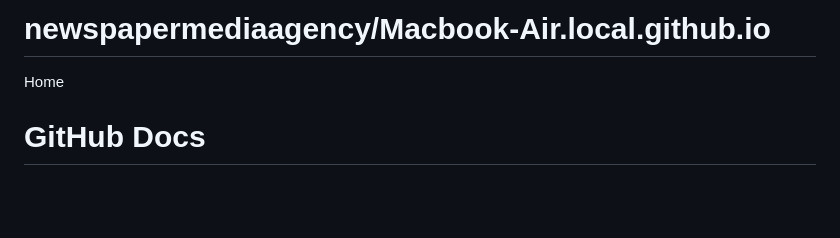
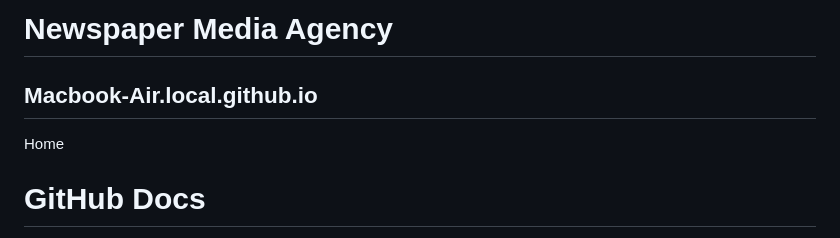
Before and after one commit to Jackblanket847/newspapermediaagency.github.io, a Markdown page: README.md, the part around the change. GitHub-like rendering; blank space fills up the shorter version.

```diff
--- a/README.md
+++ b/README.md
@@ -1,5 +1,9 @@
-# newspapermediaagency/Macbook-Air.local.github.io
+# Newspaper Media Agency
+
+## Macbook-Air.local.github.io
+
  Home
+
 # GitHub Docs <!-- omit in toc -->
 [![Build Newspaper Media Agency Docs On Codespaces](https://github.com/codespaces/badge.svg)](https://github.com/codespaces/new/?repo=github)
 
```
